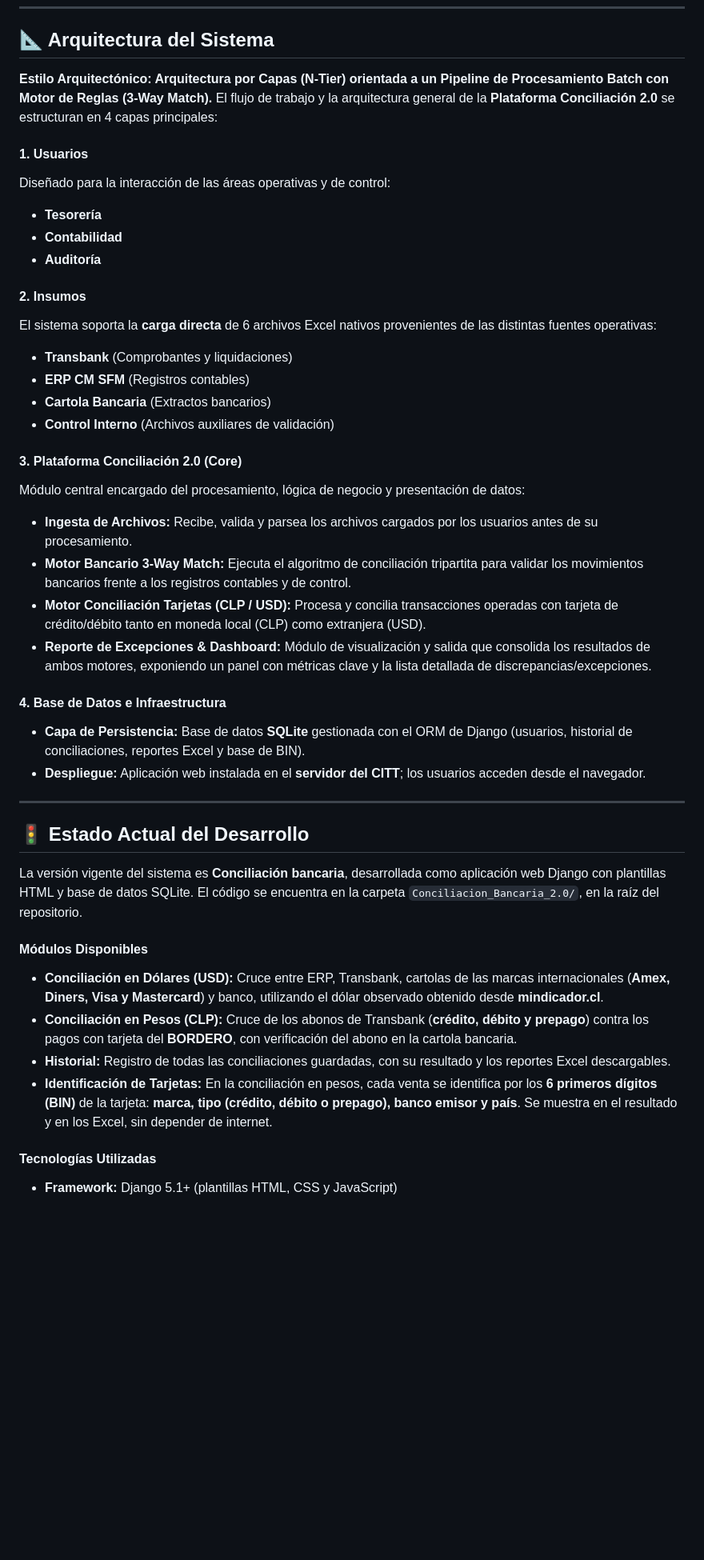
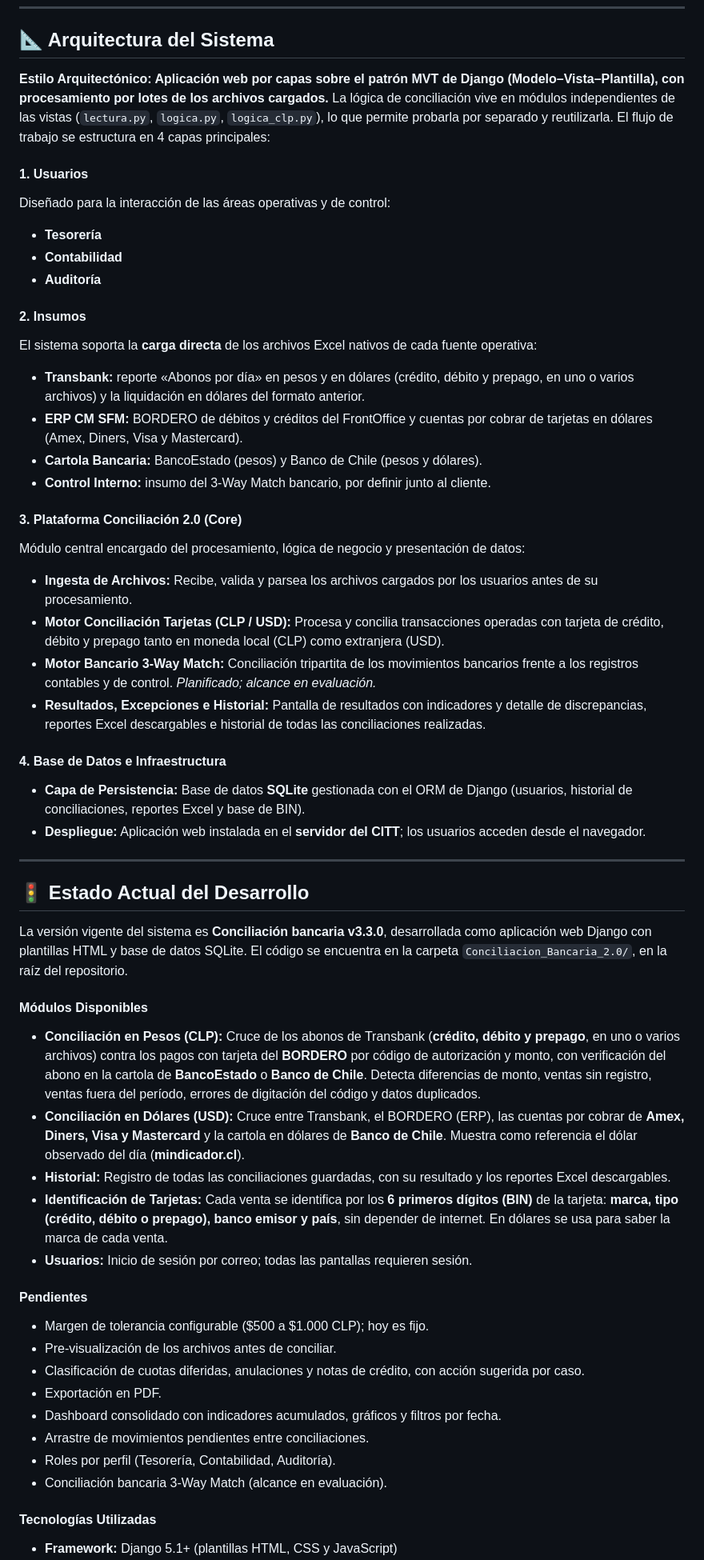
Before and after one commit to aoaguirre123/Conciliacion_Automatizada_2.0, a Markdown page: README.md, the part around one of its changes. Shown at 80% size. Drawn GitHub-style; blank space fills up the shorter version.

Commit message:
Actualiza README: stack real, estado actual y nueva estructura

```diff
--- a/README.md
+++ b/README.md
@@ -76,8 +76,8 @@ El proyecto reemplaza el procedimiento manual de revisión línea por línea (qu
 <a id="arquitectura" name="arquitectura"></a>
 ## 📐 Arquitectura del Sistema
 
-**Estilo Arquitectónico: Arquitectura por Capas (N-Tier) orientada a un Pipeline de Procesamiento Batch con Motor de Reglas (3-Way Match).**
-El flujo de trabajo y la arquitectura general de la **Plataforma Conciliación 2.0** se estructuran en 4 capas principales:
+**Estilo Arquitectónico: Aplicación web por capas sobre el patrón MVT de Django (Modelo–Vista–Plantilla), con procesamiento por lotes de los archivos cargados.**
+La lógica de conciliación vive en módulos independientes de las vistas (`lectura.py`, `logica.py`, `logica_clp.py`), lo que permite probarla por separado y reutilizarla. El flujo de trabajo se estructura en 4 capas principales:
 
 #### 1. Usuarios
 Diseñado para la interacción de las áreas operativas y de control:
@@ -86,18 +86,18 @@ Diseñado para la interacción de las áreas operativas y de control:
 * **Auditoría**
 
 #### 2. Insumos
-El sistema soporta la **carga directa** de 6 archivos Excel nativos provenientes de las distintas fuentes operativas:
-* **Transbank** (Comprobantes y liquidaciones)
-* **ERP CM SFM** (Registros contables)
-* **Cartola Bancaria** (Extractos bancarios)
-* **Control Interno** (Archivos auxiliares de validación)
+El sistema soporta la **carga directa** de los archivos Excel nativos de cada fuente operativa:
+* **Transbank:** reporte «Abonos por día» en pesos y en dólares (crédito, débito y prepago, en uno o varios archivos) y la liquidación en dólares del formato anterior.
+* **ERP CM SFM:** BORDERO de débitos y créditos del FrontOffice y cuentas por cobrar de tarjetas en dólares (Amex, Diners, Visa y Mastercard).
+* **Cartola Bancaria:** BancoEstado (pesos) y Banco de Chile (pesos y dólares).
+* **Control Interno:** insumo del 3-Way Match bancario, por definir junto al cliente.
 
 #### 3. Plataforma Conciliación 2.0 (Core)
 Módulo central encargado del procesamiento, lógica de negocio y presentación de datos:
 * **Ingesta de Archivos:** Recibe, valida y parsea los archivos cargados por los usuarios antes de su procesamiento.
-* **Motor Bancario 3-Way Match:** Ejecuta el algoritmo de conciliación tripartita para validar los movimientos bancarios frente a los registros contables y de control.
-* **Motor Conciliación Tarjetas (CLP / USD):** Procesa y concilia transacciones operadas con tarjeta de crédito/débito tanto en moneda local (CLP) como extranjera (USD).
-* **Reporte de Excepciones & Dashboard:** Módulo de visualización y salida que consolida los resultados de ambos motores, exponiendo un panel con métricas clave y la lista detallada de discrepancias/excepciones.
+* **Motor Conciliación Tarjetas (CLP / USD):** Procesa y concilia transacciones operadas con tarjeta de crédito, débito y prepago tanto en moneda local (CLP) como extranjera (USD).
+* **Motor Bancario 3-Way Match:** Conciliación tripartita de los movimientos bancarios frente a los registros contables y de control. *Planificado; alcance en evaluación.*
+* **Resultados, Excepciones e Historial:** Pantalla de resultados con indicadores y detalle de discrepancias, reportes Excel descargables e historial de todas las conciliaciones realizadas.
 
 #### 4. Base de Datos e Infraestructura
 * **Capa de Persistencia:** Base de datos **SQLite** gestionada con el ORM de Django (usuarios, historial de conciliaciones, reportes Excel y base de BIN).
@@ -106,13 +106,24 @@ Módulo central encargado del procesamiento, lógica de negocio y presentación
 <a id="estado-actual" name="estado-actual"></a>
 ## 🚦 Estado Actual del Desarrollo
 
-La versión vigente del sistema es **Conciliación bancaria**, desarrollada como aplicación web Django con plantillas HTML y base de datos SQLite. El código se encuentra en la carpeta `Conciliacion_Bancaria_2.0/`, en la raíz del repositorio.
+La versión vigente del sistema es **Conciliación bancaria v3.3.0**, desarrollada como aplicación web Django con plantillas HTML y base de datos SQLite. El código se encuentra en la carpeta `Conciliacion_Bancaria_2.0/`, en la raíz del repositorio.
 
 #### Módulos Disponibles
-* **Conciliación en Dólares (USD):** Cruce entre ERP, Transbank, cartolas de las marcas internacionales (**Amex, Diners, Visa y Mastercard**) y banco, utilizando el dólar observado obtenido desde **mindicador.cl**.
-* **Conciliación en Pesos (CLP):** Cruce de los abonos de Transbank (**crédito, débito y prepago**) contra los pagos con tarjeta del **BORDERO**, con verificación del abono en la cartola bancaria.
+* **Conciliación en Pesos (CLP):** Cruce de los abonos de Transbank (**crédito, débito y prepago**, en uno o varios archivos) contra los pagos con tarjeta del **BORDERO** por código de autorización y monto, con verificación del abono en la cartola de **BancoEstado** o **Banco de Chile**. Detecta diferencias de monto, ventas sin registro, ventas fuera del período, errores de digitación del código y datos duplicados.
+* **Conciliación en Dólares (USD):** Cruce entre Transbank, el BORDERO (ERP), las cuentas por cobrar de **Amex, Diners, Visa y Mastercard** y la cartola en dólares de **Banco de Chile**. Muestra como referencia el dólar observado del día (**mindicador.cl**).
 * **Historial:** Registro de todas las conciliaciones guardadas, con su resultado y los reportes Excel descargables.
-* **Identificación de Tarjetas:** En la conciliación en pesos, cada venta se identifica por los **6 primeros dígitos (BIN)** de la tarjeta: **marca, tipo (crédito, débito o prepago), banco emisor y país**. Se muestra en el resultado y en los Excel, sin depender de internet.
+* **Identificación de Tarjetas:** Cada venta se identifica por los **6 primeros dígitos (BIN)** de la tarjeta: **marca, tipo (crédito, débito o prepago), banco emisor y país**, sin depender de internet. En dólares se usa para saber la marca de cada venta.
+* **Usuarios:** Inicio de sesión por correo; todas las pantallas requieren sesión.
+
+#### Pendientes
+* Margen de tolerancia configurable ($500 a $1.000 CLP); hoy es fijo.
+* Pre-visualización de los archivos antes de conciliar.
+* Clasificación de cuotas diferidas, anulaciones y notas de crédito, con acción sugerida por caso.
+* Exportación en PDF.
+* Dashboard consolidado con indicadores acumulados, gráficos y filtros por fecha.
+* Arrastre de movimientos pendientes entre conciliaciones.
+* Roles por perfil (Tesorería, Contabilidad, Auditoría).
+* Conciliación bancaria 3-Way Match (alcance en evaluación).
 
 #### Tecnologías Utilizadas
 * **Framework:** Django 5.1+ (plantillas HTML, CSS y JavaScript)
```
Also changed, not shown: other parts of README.md (+23 -14 lines).
